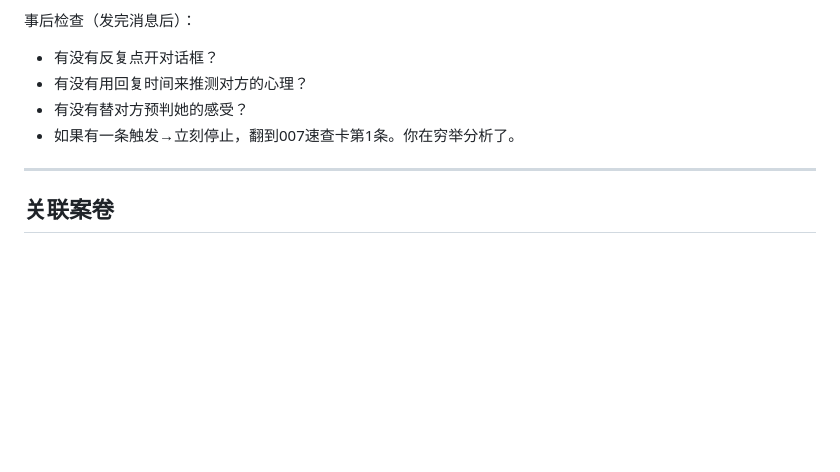
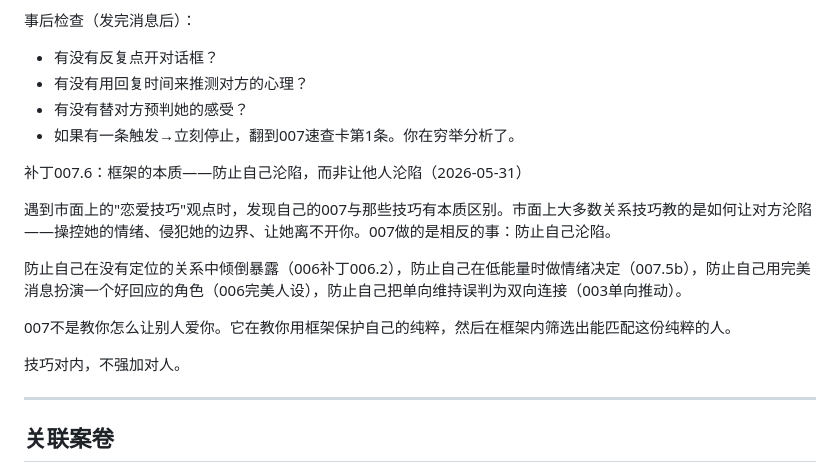
Before and after one commit to tokens-001/case-analyzer, a Markdown page: knowledge/007-真实暴露与分级筛选.md, the part around the change. Rendered like a GitHub page; blank space fills up the shorter version.

Commit message:
007补丁007.6：框架的本质——防止自己沦陷，而非让他人沦陷

```diff
--- a/knowledge/007-真实暴露与分级筛选.md
+++ b/knowledge/007-真实暴露与分级筛选.md
@@ -235,6 +235,16 @@ tags: [关系系统, 枢纽]
 - 有没有替对方预判她的感受？
 - 如果有一条触发→立刻停止，翻到007速查卡第1条。你在穷举分析了。
 
+补丁007.6：框架的本质——防止自己沦陷，而非让他人沦陷（2026-05-31）
+
+遇到市面上的"恋爱技巧"观点时，发现自己的007与那些技巧有本质区别。市面上大多数关系技巧教的是如何让对方沦陷——操控她的情绪、侵犯她的边界、让她离不开你。007做的是相反的事：防止自己沦陷。
+
+防止自己在没有定位的关系中倾倒暴露（006补丁006.2），防止自己在低能量时做情绪决定（007.5b），防止自己用完美消息扮演一个好回应的角色（006完美人设），防止自己把单向维持误判为双向连接（003单向推动）。
+
+007不是教你怎么让别人爱你。它在教你用框架保护自己的纯粹，然后在框架内筛选出能匹配这份纯粹的人。
+
+技巧对内，不强加对人。
+
 ---
 ## 关联案卷
 - [[003-关系复盘结案报告]] — 分级系统最关键实战数据
```
